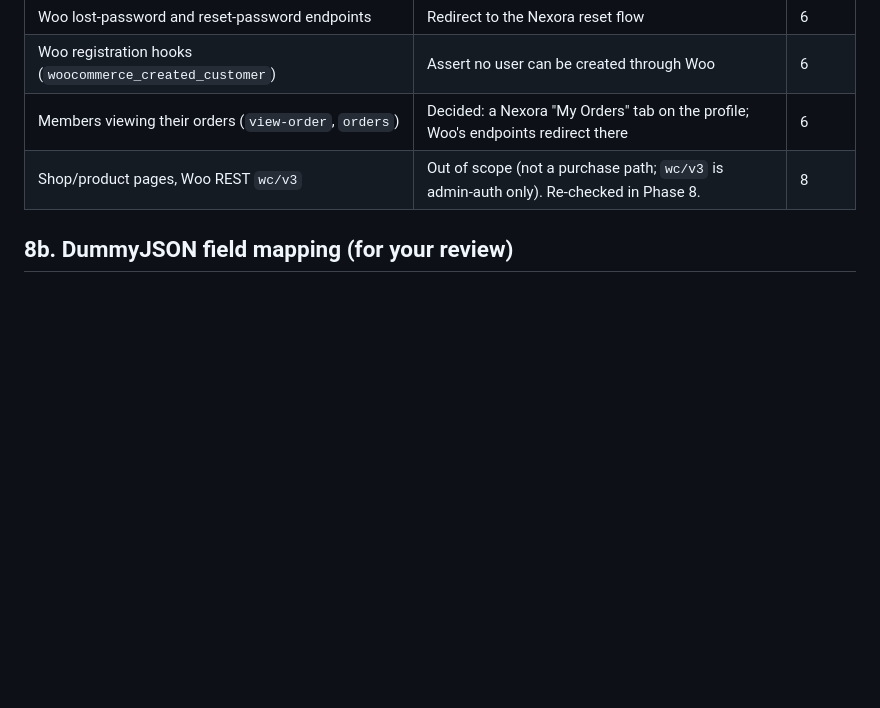
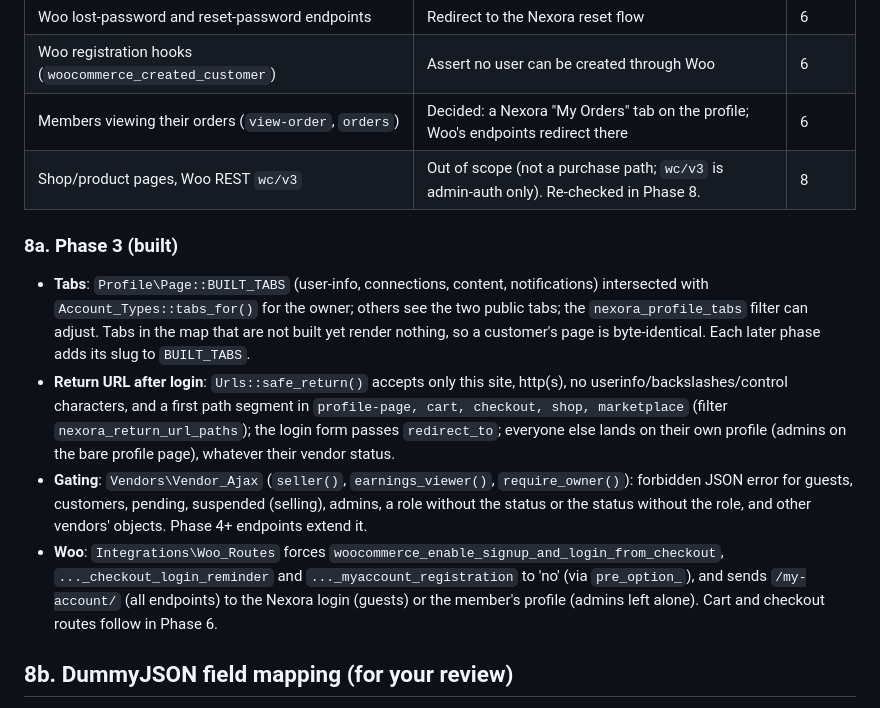
Before and after one commit to singla25/Nexora, a Markdown page: docs/SPEC.md, the part around the change. Rendered like a GitHub page; blank space fills up the shorter version.

Commit message:
docs: phase 3 (tabs, return URL, gating, Woo routes)
Co-Authored-By: Claude Sonnet 5.5 <noreply@anthropic.com>

```diff
--- a/docs/SPEC.md
+++ b/docs/SPEC.md
@@ -132,6 +132,13 @@ Resolved decisions: Woo checkout account creation and checkout login are disable
 | Members viewing their orders (`view-order`, `orders`) | Decided: a Nexora "My Orders" tab on the profile; Woo's endpoints redirect there | 6 |
 | Shop/product pages, Woo REST `wc/v3` | Out of scope (not a purchase path; `wc/v3` is admin-auth only). Re-checked in Phase 8. | 8 |
 
+### 8a. Phase 3 (built)
+
+- **Tabs**: `Profile\Page::BUILT_TABS` (user-info, connections, content, notifications) intersected with `Account_Types::tabs_for()` for the owner; others see the two public tabs; the `nexora_profile_tabs` filter can adjust. Tabs in the map that are not built yet render nothing, so a customer's page is byte-identical. Each later phase adds its slug to `BUILT_TABS`.
+- **Return URL after login**: `Urls::safe_return()` accepts only this site, http(s), no userinfo/backslashes/control characters, and a first path segment in `profile-page, cart, checkout, shop, marketplace` (filter `nexora_return_url_paths`); the login form passes `redirect_to`; everyone else lands on their own profile (admins on the bare profile page), whatever their vendor status.
+- **Gating**: `Vendors\Vendor_Ajax` (`seller()`, `earnings_viewer()`, `require_owner()`): forbidden JSON error for guests, customers, pending, suspended (selling), admins, a role without the status or the status without the role, and other vendors' objects. Phase 4+ endpoints extend it.
+- **Woo**: `Integrations\Woo_Routes` forces `woocommerce_enable_signup_and_login_from_checkout`, `..._checkout_login_reminder` and `..._myaccount_registration` to 'no' (via `pre_option_`), and sends `/my-account/` (all endpoints) to the Nexora login (guests) or the member's profile (admins left alone). Cart and checkout routes follow in Phase 6.
+
 ## 8b. DummyJSON field mapping (for your review)
 
 Source: `GET https://dummyjson.com/products?limit=100&skip=N` (paged up to the row limit), response `{products:[...], total, skip, limit}`. No auth.
```
Also changed, not shown: docs/TEST_PLAN.md (+2 -0 lines).
